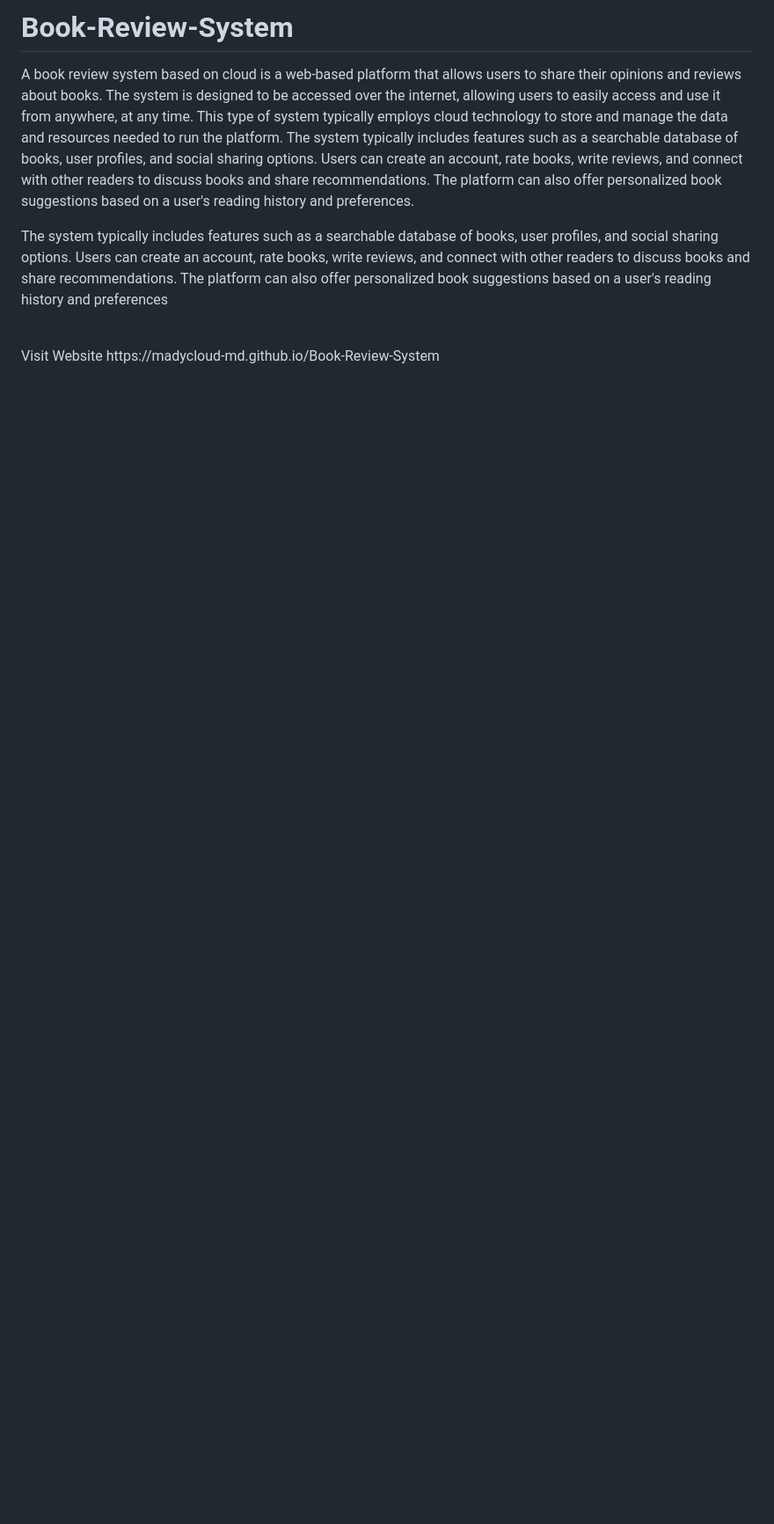
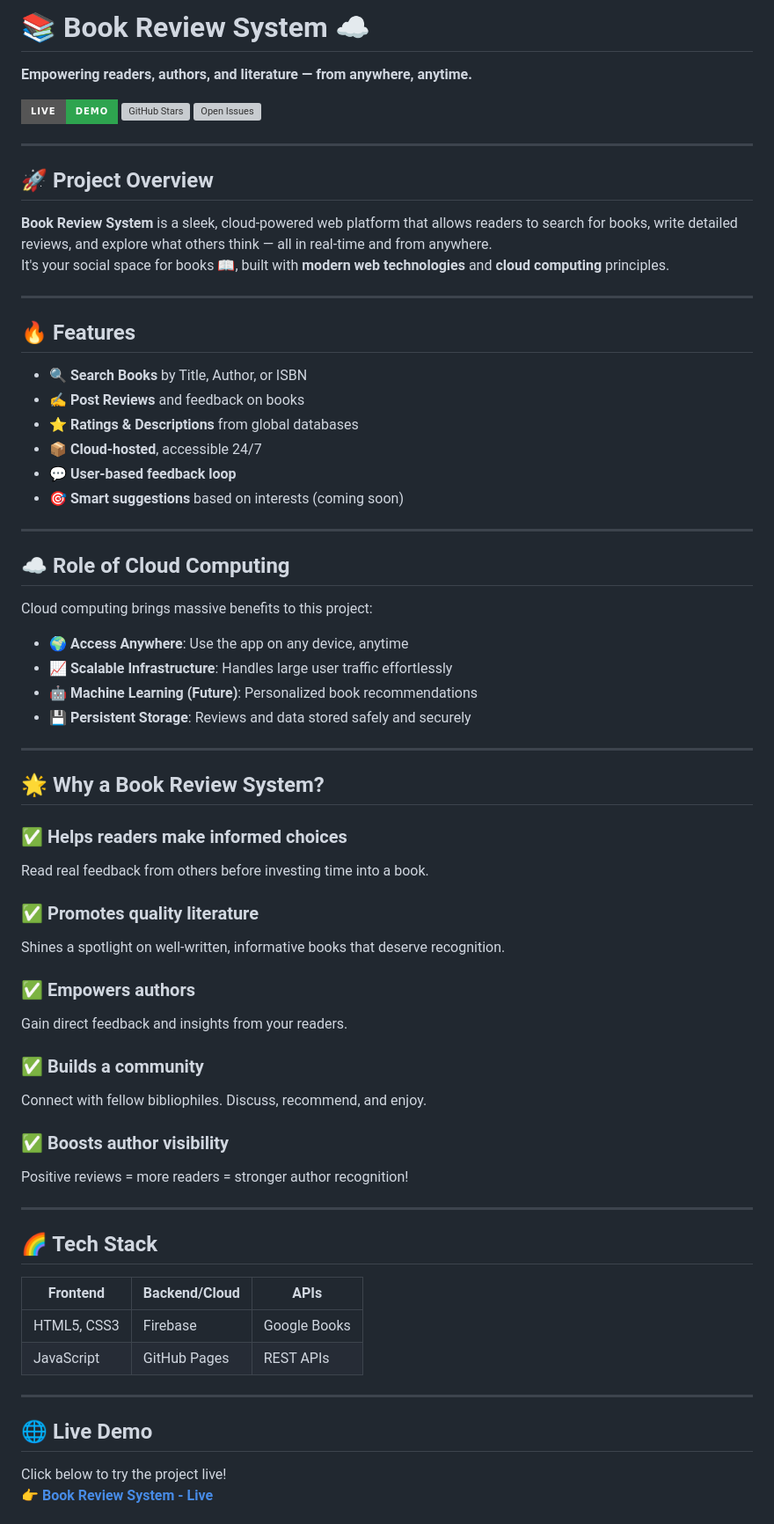
Before and after one commit to MaDycloud-MD/Book-Review-System, a Markdown page: README.md, the part around the change printed below. Shown: that part at 88% size. Drawn GitHub-style; badges without logos; blank space fills up the shorter version; grey boxes are pictures that could not be loaded.

```diff
--- a/README.md
+++ b/README.md
@@ -1,9 +1,71 @@
-# Book-Review-System
-A book review system based on cloud is a web-based platform that allows users to share their opinions and reviews about books. The system is designed to be accessed over the internet, allowing users to easily access and use it from anywhere, at any time. This type of system typically employs cloud technology to store and manage the data and resources needed to run the platform.
-The system typically includes features such as a searchable database of books, user profiles, and social sharing options. Users can create an account, rate books, write reviews, and connect with other readers to discuss books and share recommendations. The platform can also offer personalized book suggestions based on a user's reading history and preferences.
-<br>
+# 📚 Book Review System ☁️
+**Empowering readers, authors, and literature — from anywhere, anytime.**
 
-The system typically includes features such as a searchable database of books, user profiles, and social sharing options. Users can create an account, rate books, write reviews, and connect with other readers to discuss books and share recommendations. The platform can also offer personalized book suggestions based on a user's reading history and preferences
+[![Visit Website](https://img.shields.io/badge/Live-Demo-2EA44F?style=for-the-badge&logo=google-chrome&logoColor=white)](https://madycloud-md.github.io/Book-Review-System)
+[![GitHub Stars](https://img.shields.io/github/stars/MaDycloud-MD/Book-Review-System?style=for-the-badge)](https://github.com/MaDycloud-MD/Book-Review-System/stargazers)
+[![Open Issues](https://img.shields.io/github/issues/MaDycloud-MD/Book-Review-System?style=for-the-badge)](https://github.com/MaDycloud-MD/Book-Review-System/issues)
 
-<br>
-Visit Website https://madycloud-md.github.io/Book-Review-System
+---
+
+## 🚀 Project Overview
+
+**Book Review System** is a sleek, cloud-powered web platform that allows readers to search for books, write detailed reviews, and explore what others think — all in real-time and from anywhere.
+It's your social space for books 📖, built with **modern web technologies** and **cloud computing** principles.
+
+---
+
+## 🔥 Features
+
+- 🔍 **Search Books** by Title, Author, or ISBN
+- ✍️ **Post Reviews** and feedback on books
+- ⭐ **Ratings & Descriptions** from global databases
+- 📦 **Cloud-hosted**, accessible 24/7
+- 💬 **User-based feedback loop**
+- 🎯 **Smart suggestions** based on interests (coming soon)
+
+---
+
+## ☁️ Role of Cloud Computing
+
+Cloud computing brings massive benefits to this project:
+
+- 🌍 **Access Anywhere**: Use the app on any device, anytime
+- 📈 **Scalable Infrastructure**: Handles large user traffic effortlessly
+- 🤖 **Machine Learning (Future)**: Personalized book recommendations
+- 💾 **Persistent Storage**: Reviews and data stored safely and securely
+
+---
+
+## 🌟 Why a Book Review System?
+
+### ✅ Helps readers make informed choices
+Read real feedback from others before investing time into a book.
+
+### ✅ Promotes quality literature
+Shines a spotlight on well-written, informative books that deserve recognition.
+
+### ✅ Empowers authors
+Gain direct feedback and insights from your readers.
+
+### ✅ Builds a community
+Connect with fellow bibliophiles. Discuss, recommend, and enjoy.
+
+### ✅ Boosts author visibility
+Positive reviews = more readers = stronger author recognition!
+
+---
+
+## 🌈 Tech Stack
+
+| Frontend     | Backend/Cloud | APIs         |
+|--------------|---------------|--------------|
+| HTML5, CSS3  | Firebase       | Google Books |
+| JavaScript   | GitHub Pages  | REST APIs    |
+
+---
+
+## 🌐 Live Demo
+
+Click below to try the project live!
+**👉 [Book Review System - Live](https://madycloud-md.github.io/Book-Review-System)**
+
```
Also changed, not shown: other parts of README.md (+30 -38 lines).
